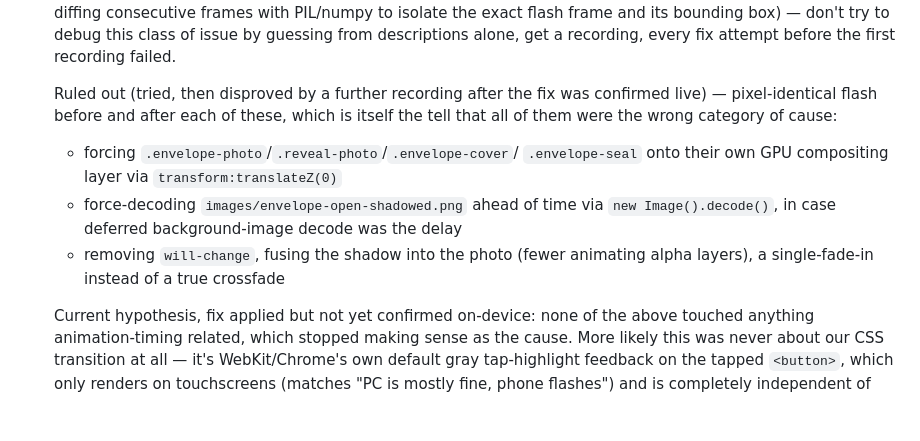
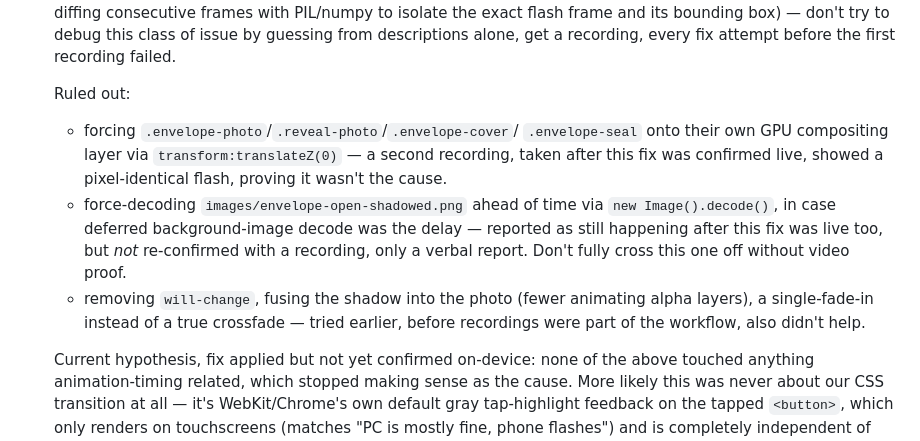
Before and after one commit to AndrazTom/tjasa-in-andraz, a Markdown page: CLAUDE.md, the part around the change. GitHub-like rendering; blank space fills up the shorter version.

Commit message:
Correct CLAUDE.md: no video re-confirmed the decode() fix failing
The previous commit's message overstated this as proven by a recording;
it was actually just a verbal "still happening" report, not re-verified
frame-by-frame like the translateZ(0) disproof was. Leaving that fix
attempt's status honestly uncertain rather than falsely ruled out.

Co-Authored-By: Claude Sonnet 5 <noreply@anthropic.com>

```diff
--- a/CLAUDE.md
+++ b/CLAUDE.md
@@ -173,18 +173,21 @@ Tag before any major redesign so it's easy to roll back:
   descriptions alone, get a recording, every fix attempt before the first
   recording failed.
 
-  Ruled out (tried, then disproved by a further recording after the fix
-  was confirmed live) — pixel-identical flash before and after each of
-  these, which is itself the tell that all of them were the wrong category
-  of cause:
+  Ruled out:
   - forcing `.envelope-photo`/`.reveal-photo`/`.envelope-cover`/
     `.envelope-seal` onto their own GPU compositing layer via
-    `transform:translateZ(0)`
+    `transform:translateZ(0)` — a second recording, taken after this fix
+    was confirmed live, showed a pixel-identical flash, proving it wasn't
+    the cause.
   - force-decoding `images/envelope-open-shadowed.png` ahead of time via
     `new Image().decode()`, in case deferred background-image decode was
-    the delay
+    the delay — reported as still happening after this fix was live too,
+    but *not* re-confirmed with a recording, only a verbal report. Don't
+    fully cross this one off without video proof.
   - removing `will-change`, fusing the shadow into the photo (fewer
     animating alpha layers), a single-fade-in instead of a true crossfade
+    — tried earlier, before recordings were part of the workflow, also
+    didn't help.
 
   Current hypothesis, fix applied but not yet confirmed on-device: none of
   the above touched anything animation-timing related, which stopped
```
